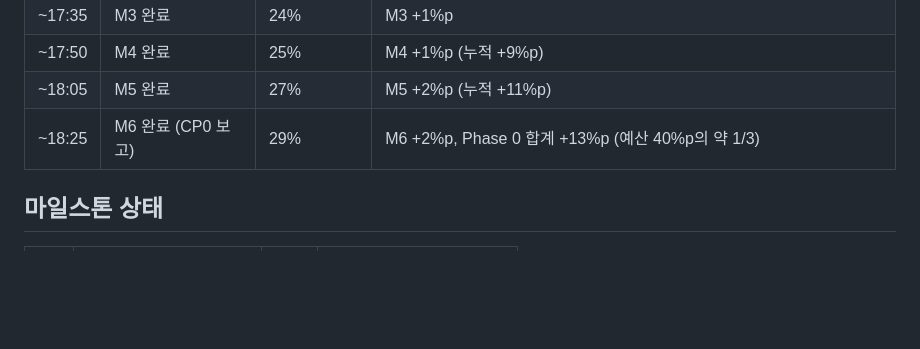
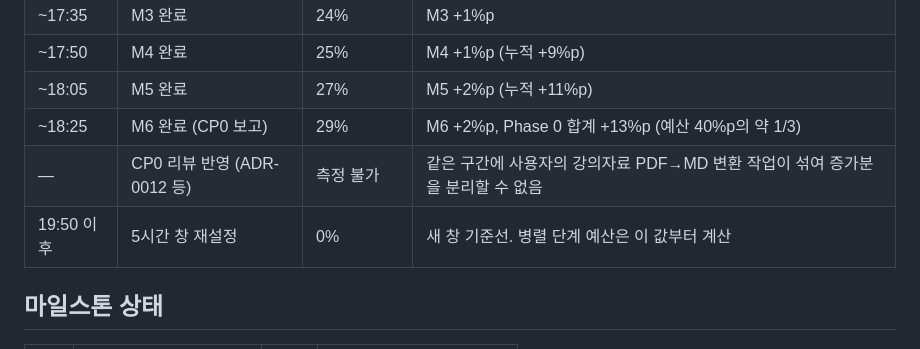
Before and after one commit to seulstat/skala-ai-miniproject, a Markdown page: doc/handoff/lead-progress.md, the part around the change. Rendered like a GitHub page; blank space fills up the shorter version.

Commit message:
[lead] 사용률 기록: CP0 리뷰 구간 측정 불가, 창 재설정

```diff
--- a/doc/handoff/lead-progress.md
+++ b/doc/handoff/lead-progress.md
@@ -11,6 +11,8 @@
 | ~17:50 | M4 완료 | 25% | M4 +1%p (누적 +9%p) |
 | ~18:05 | M5 완료 | 27% | M5 +2%p (누적 +11%p) |
 | ~18:25 | M6 완료 (CP0 보고) | 29% | M6 +2%p, Phase 0 합계 +13%p (예산 40%p의 약 1/3) |
+| — | CP0 리뷰 반영 (ADR-0012 등) | 측정 불가 | 같은 구간에 사용자의 강의자료 PDF→MD 변환 작업이 섞여 증가분을 분리할 수 없음 |
+| 19:50 이후 | 5시간 창 재설정 | 0% | 새 창 기준선. 병렬 단계 예산은 이 값부터 계산 |
 
 ## 마일스톤 상태
 
```
